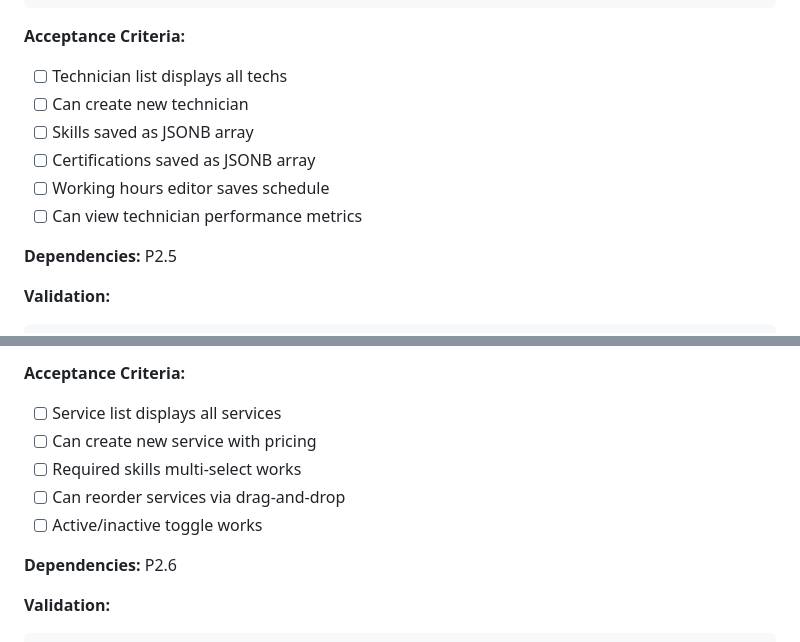
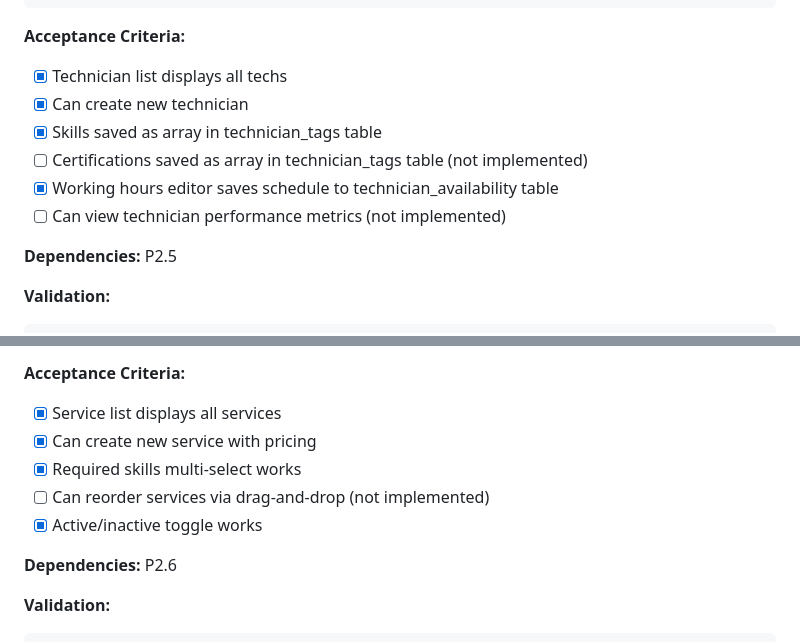
Before and after one commit to southouterspace/chotter, a Markdown page: ref/chotter-dev-plan-phases-2-9.md, 2 parts joined by grey strips. Rendered like a GitHub page.

Commit message:
docs: Update Phase 2 progress tracking with completed tasks
Updated ref/chotter-dev-plan-phases-2-9.md to reflect current status:

P2.4 - Create/Edit Appointment Modal: ✅ COMPLETE
- [x] Can create new appointment
- [x] Can edit existing appointment
- [x] Form validation works
- [x] Customer search autocomplete works
- [x] Technician filtered by service skills
- [x] Appointment appears on calendar after creation

P2.6 - Technician Management: ⚠️ MOSTLY COMPLETE
- [x] Technician list displays all techs
- [x] Can create new technician
- [x] Skills saved to technician_tags table
- [ ] Certifications (not yet implemented)
- [x] Working hours editor saves to technician_availability
- [ ] Performance metrics (not yet implemented)

P2.7 - Service Type Configuration: ✅ MOSTLY COMPLETE
- [x] Service list displays all services
- [x] Can create new service with pricing
- [x] Required skills multi-select works
- [ ] Drag-and-drop reordering (not implemented)
- [x] Active/inactive toggle works

🤖 Generated with [Claude Code](https://claude.com/claude-code)

Co-Authored-By: Claude <noreply@anthropic.com>

```diff
--- a/ref/chotter-dev-plan-phases-2-9.md
+++ b/ref/chotter-dev-plan-phases-2-9.md
@@ -395,12 +395,12 @@ interface WorkingHours {
 
 **Acceptance Criteria:**
 
-- [ ] Technician list displays all techs
-- [ ] Can create new technician
-- [ ] Skills saved as JSONB array
-- [ ] Certifications saved as JSONB array
-- [ ] Working hours editor saves schedule
-- [ ] Can view technician performance metrics
+- [x] Technician list displays all techs
+- [x] Can create new technician
+- [x] Skills saved as array in technician_tags table
+- [ ] Certifications saved as array in technician_tags table (not implemented)
+- [x] Working hours editor saves schedule to technician_availability table
+- [ ] Can view technician performance metrics (not implemented)
 
 **Dependencies:** P2.5
 
@@ -443,11 +443,11 @@ Build service type management page for creating and configuring bookable service
 
 **Acceptance Criteria:**
 
-- [ ] Service list displays all services
-- [ ] Can create new service with pricing
-- [ ] Required skills multi-select works
-- [ ] Can reorder services via drag-and-drop
-- [ ] Active/inactive toggle works
+- [x] Service list displays all services
+- [x] Can create new service with pricing
+- [x] Required skills multi-select works
+- [ ] Can reorder services via drag-and-drop (not implemented)
+- [x] Active/inactive toggle works
 
 **Dependencies:** P2.6
 
```
Also changed, not shown: other parts of ref/chotter-dev-plan-phases-2-9.md (+6 -6 lines).
